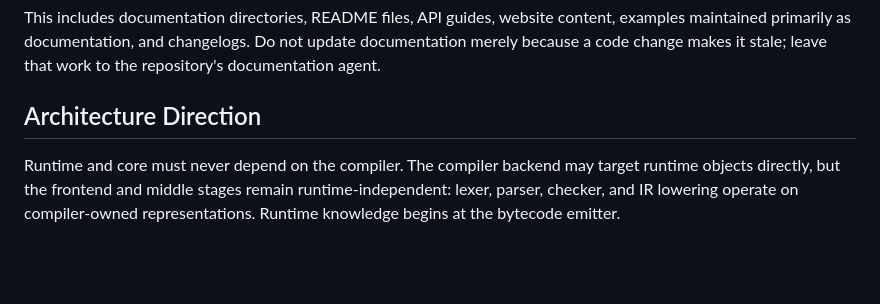
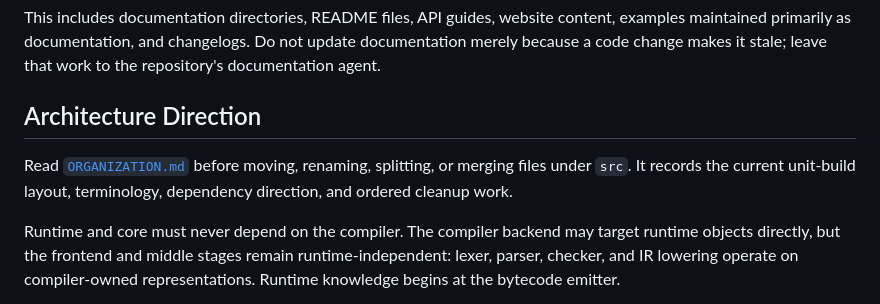
Before and after one commit to MicroRJ/elf, a Markdown page: AGENTS.md, the part around the change. Drawn GitHub-style; blank space fills up the shorter version.

Commit message:
Document source organization direction

```diff
--- a/AGENTS.md
+++ b/AGENTS.md
@@ -40,6 +40,10 @@ not update documentation merely because a code change makes it stale; leave
 that work to the repository's documentation agent.
 
 ## Architecture Direction
+
+Read [`ORGANIZATION.md`](ORGANIZATION.md) before moving, renaming, splitting,
+or merging files under `src`. It records the current unit-build layout,
+terminology, dependency direction, and ordered cleanup work.
 
 Runtime and core must never depend on the compiler. The compiler backend may
 target runtime objects directly, but the frontend and middle stages remain
```
Also changed, not shown: ORGANIZATION.md (added, +181 -0 lines).
